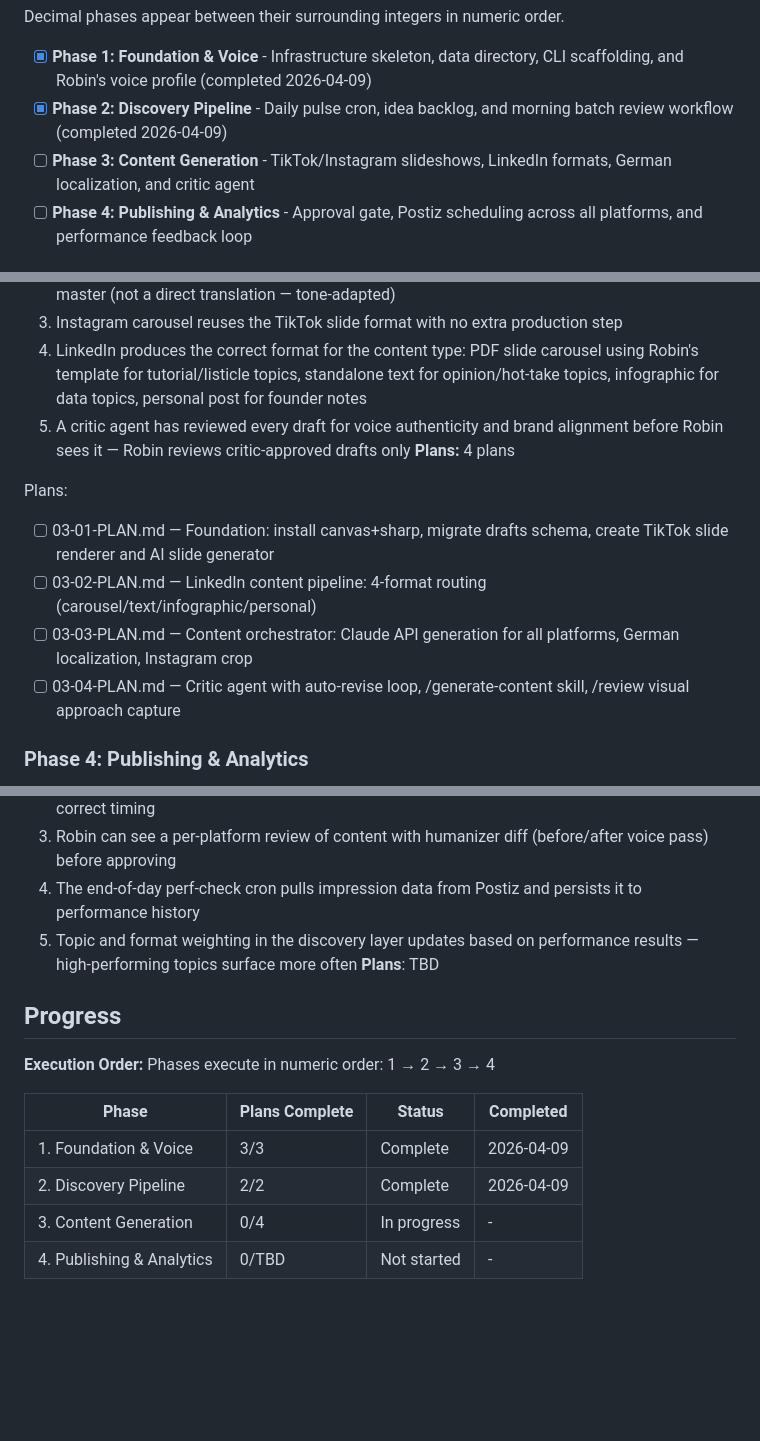
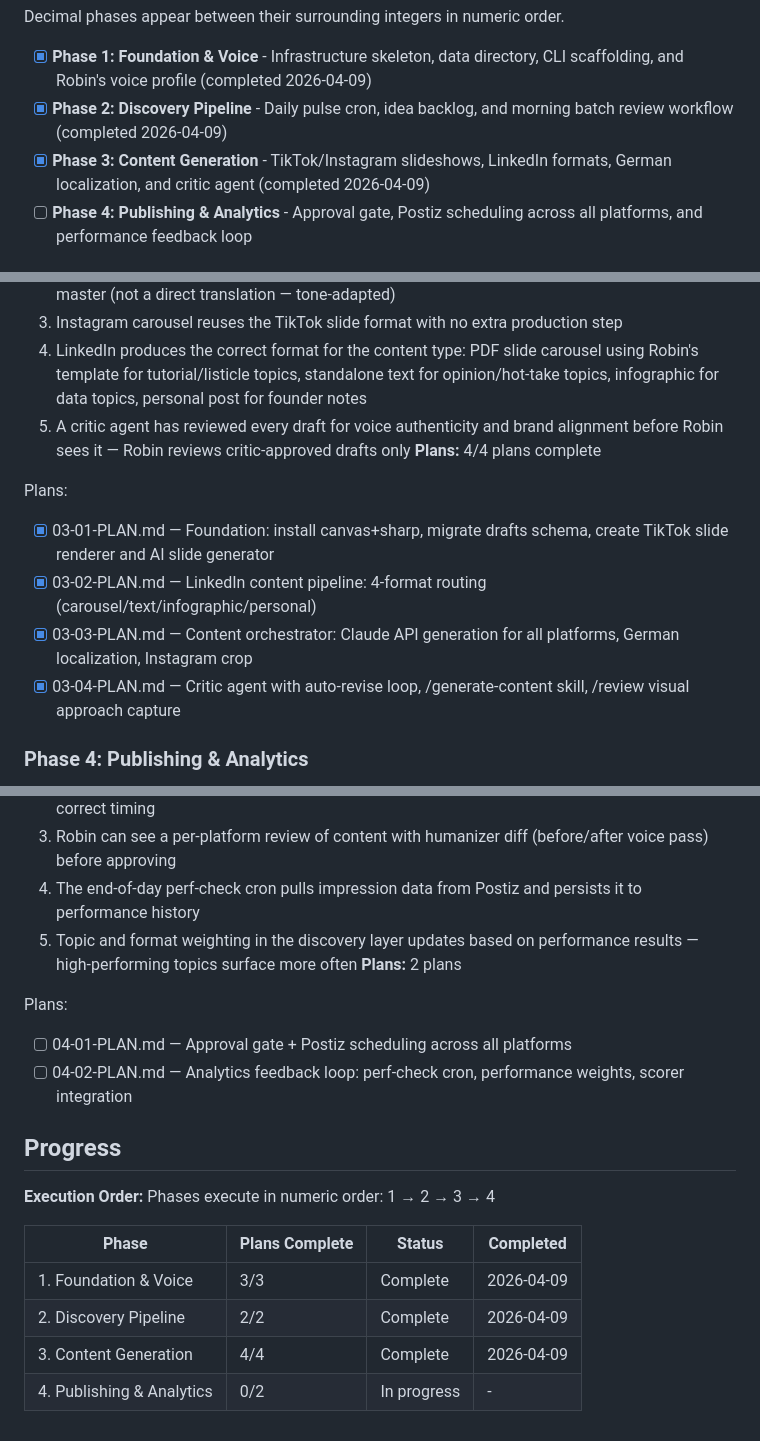
Before and after one commit to robinsadeghpour/content-workflow, a Markdown page: .planning/ROADMAP.md, 3 parts joined by grey strips. Drawn GitHub-style; blank space fills up the shorter version.

Commit message:
docs(04): create phase 4 publishing & analytics plans
Two plans covering approval gate + Postiz scheduling (Plan 01) and
analytics feedback loop with performance weights (Plan 02).

Co-Authored-By: Claude Opus 4.6 <noreply@anthropic.com>

```diff
--- a/.planning/ROADMAP.md
+++ b/.planning/ROADMAP.md
@@ -14,7 +14,7 @@ Decimal phases appear between their surrounding integers in numeric order.
 
 - [x] **Phase 1: Foundation & Voice** - Infrastructure skeleton, data directory, CLI scaffolding, and Robin's voice profile (completed 2026-04-09)
 - [x] **Phase 2: Discovery Pipeline** - Daily pulse cron, idea backlog, and morning batch review workflow (completed 2026-04-09)
-- [ ] **Phase 3: Content Generation** - TikTok/Instagram slideshows, LinkedIn formats, German localization, and critic agent
+- [x] **Phase 3: Content Generation** - TikTok/Instagram slideshows, LinkedIn formats, German localization, and critic agent (completed 2026-04-09)
 - [ ] **Phase 4: Publishing & Analytics** - Approval gate, Postiz scheduling across all platforms, and performance feedback loop
 
 ## Phase Details
@@ -61,13 +61,13 @@ Plans:
   3. Instagram carousel reuses the TikTok slide format with no extra production step
   4. LinkedIn produces the correct format for the content type: PDF slide carousel using Robin's template for tutorial/listicle topics, standalone text for opinion/hot-take topics, infographic for data topics, personal post for founder notes
   5. A critic agent has reviewed every draft for voice authenticity and brand alignment before Robin sees it — Robin reviews critic-approved drafts only
-**Plans:** 4 plans
+**Plans:** 4/4 plans complete
 
 Plans:
-- [ ] 03-01-PLAN.md — Foundation: install canvas+sharp, migrate drafts schema, create TikTok slide renderer and AI slide generator
-- [ ] 03-02-PLAN.md — LinkedIn content pipeline: 4-format routing (carousel/text/infographic/personal)
-- [ ] 03-03-PLAN.md — Content orchestrator: Claude API generation for all platforms, German localization, Instagram crop
-- [ ] 03-04-PLAN.md — Critic agent with auto-revise loop, /generate-content skill, /review visual approach capture
+- [x] 03-01-PLAN.md — Foundation: install canvas+sharp, migrate drafts schema, create TikTok slide renderer and AI slide generator
+- [x] 03-02-PLAN.md — LinkedIn content pipeline: 4-format routing (carousel/text/infographic/personal)
+- [x] 03-03-PLAN.md — Content orchestrator: Claude API generation for all platforms, German localization, Instagram crop
+- [x] 03-04-PLAN.md — Critic agent with auto-revise loop, /generate-content skill, /review visual approach capture
 
 ### Phase 4: Publishing & Analytics
 **Goal**: Approved content reaches all platforms via Postiz on schedule, and daily performance data feeds back into the discovery weighting so the system improves over time
@@ -79,7 +79,11 @@ Plans:
   3. Robin can see a per-platform review of content with humanizer diff (before/after voice pass) before approving
   4. The end-of-day perf-check cron pulls impression data from Postiz and persists it to performance history
   5. Topic and format weighting in the discovery layer updates based on performance results — high-performing topics surface more often
-**Plans**: TBD
+**Plans:** 2 plans
+
+Plans:
+- [ ] 04-01-PLAN.md — Approval gate + Postiz scheduling across all platforms
+- [ ] 04-02-PLAN.md — Analytics feedback loop: perf-check cron, performance weights, scorer integration
 
 ## Progress
 
@@ -90,5 +94,5 @@ Phases execute in numeric order: 1 → 2 → 3 → 4
 |-------|----------------|--------|-----------|
 | 1. Foundation & Voice | 3/3 | Complete   | 2026-04-09 |
 | 2. Discovery Pipeline | 2/2 | Complete   | 2026-04-09 |
-| 3. Content Generation | 0/4 | In progress | - |
-| 4. Publishing & Analytics | 0/TBD | Not started | - |
+| 3. Content Generation | 4/4 | Complete   | 2026-04-09 |
+| 4. Publishing & Analytics | 0/2 | In progress | - |
```
Also changed, not shown: 2 other files.
